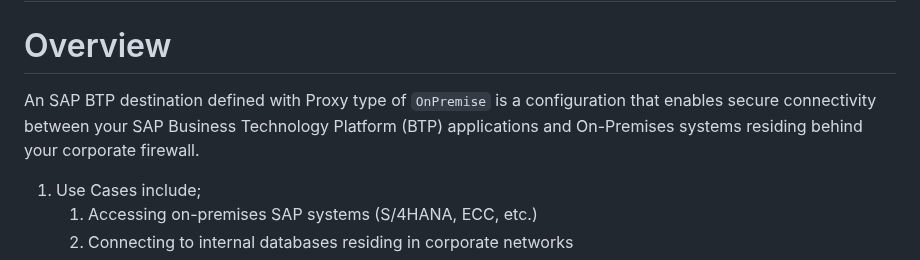
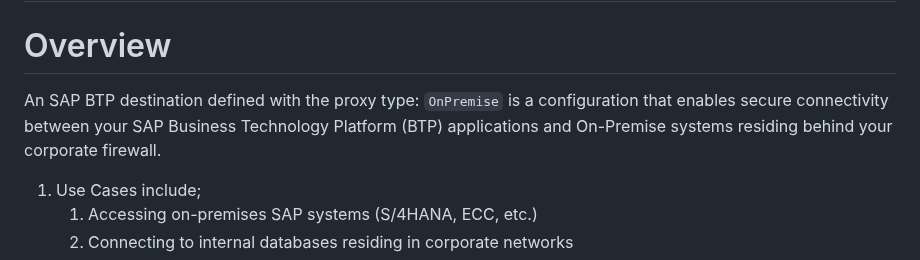
Before and after one commit to SAP-samples/fiori-tools-samples, a Markdown page: misc/onpremise/README.md, the part around the change. Drawn GitHub-style.

Commit message:
Update misc/onpremise/README.md
Co-authored-by: Louise Findlay <louise.findlay@sap.com>

```diff
--- a/misc/onpremise/README.md
+++ b/misc/onpremise/README.md
@@ -1,7 +1,7 @@
 # SAP Cloud Connector (On-Premise) Destination
 
 # Overview
-An SAP BTP destination defined with Proxy type of `OnPremise` is a configuration that enables secure connectivity between your SAP Business Technology Platform (BTP) applications and On-Premises systems residing behind your corporate firewall.
+An SAP BTP destination defined with the proxy type: `OnPremise` is a configuration that enables secure connectivity between your SAP Business Technology Platform (BTP) applications and On-Premise systems residing behind your corporate firewall.
 
 1. Use Cases include;
    1. Accessing on-premises SAP systems (S/4HANA, ECC, etc.)
```
